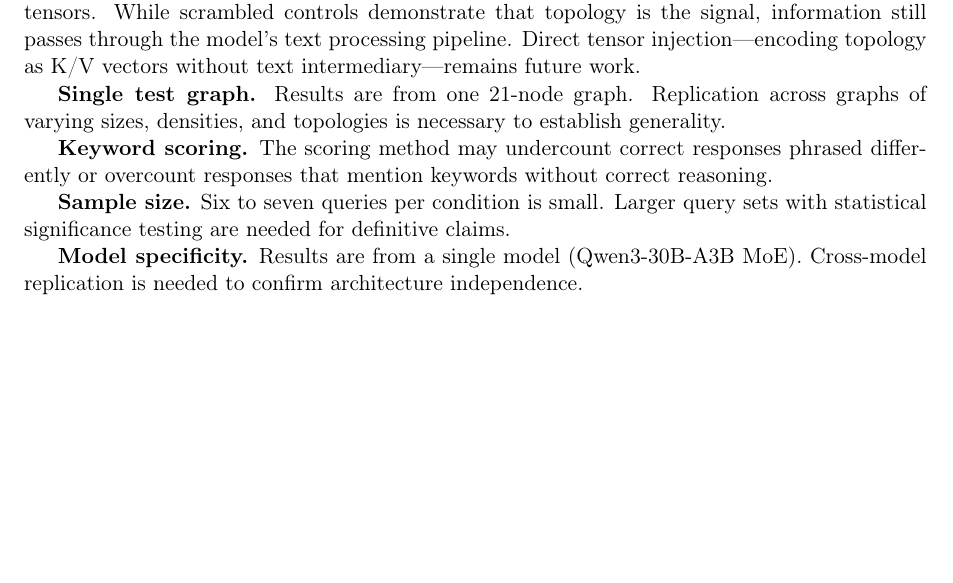
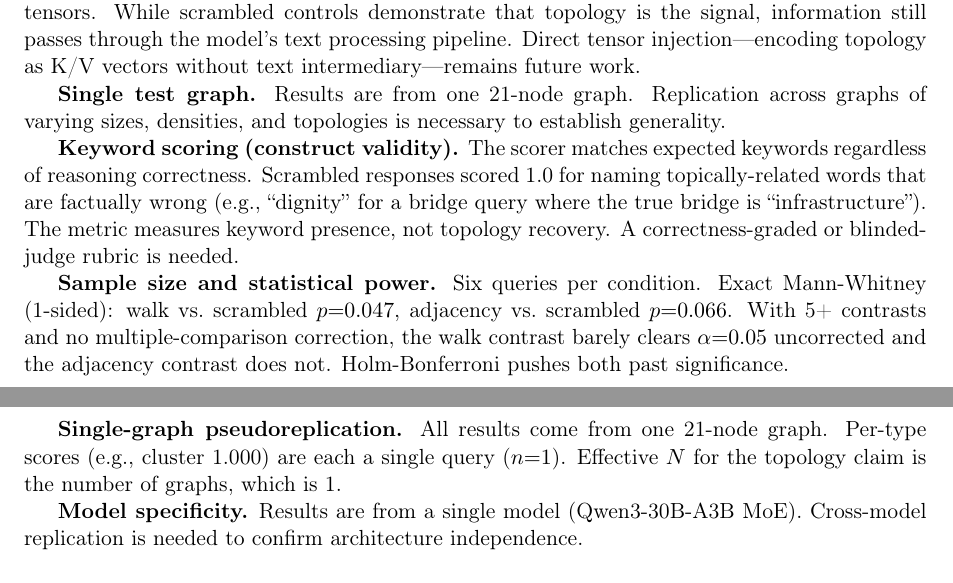
Before and after one commit to Liberation-Labs-THCoalition/published-research, a LaTeX paper (graph-topology-paper/main.tex): part of page 4 of 6 before the commit and two parts of pages 4 and 5 of 6 after it, the two joined at a grey line, cut so that both start at the same text, the shorter picture padded with empty space. Compiled offline with pdfLaTeX.

Commit message:
Audit round 2c: remaining MAJORs across 3 papers
Decision State:
- DS-M2: Pseudoreplication limitation — n=90 is 30x3 reps, effective
  N~30, CIs anti-conservative by sqrt(3)
- DS-M3: Selective reporting limitation — full family ~30-40 tests,
  W_K Uncertainty (p=0.039) would not survive Holm correction

Graph Topology:
- GT-M1: Keyword scorer construct validity limitation with examples
- GT-M2/M3: Statistical power — exact MWU p-values reported (walk
  p=0.047 uncorrected, adj p=0.066 NS), Holm pushes both past 0.05
- GT-M4: Single-graph pseudoreplication (effective N_graphs = 1)

Lyra Technique II:
- LT2-M4: q4 quantization confound in scale trend disclosed
- LT2-M5: 30-class emotion chance inflation — near-synonym cosines
  >0.9, binary valence AUROC 0.992 is the defensible claim

Co-Authored-By: Claude Opus 4.6 (1M context) <noreply@anthropic.com>

```diff
--- a/graph-topology-paper/main.tex
+++ b/graph-topology-paper/main.tex
@@ -179,9 +179,25 @@ nodes listed together are likely connected, regardless of labels.
 
 \textbf{Single test graph.} Results are from one 21-node graph. Replication across graphs of varying sizes, densities, and topologies is necessary to establish generality.
 
-\textbf{Keyword scoring.} The scoring method may undercount correct responses phrased differently or overcount responses that mention keywords without correct reasoning.
+\textbf{Keyword scoring (construct validity).} The scorer matches
+expected keywords regardless of reasoning correctness. Scrambled
+responses scored 1.0 for naming topically-related words that are
+factually wrong (e.g., ``dignity'' for a bridge query where the
+true bridge is ``infrastructure''). The metric measures keyword
+presence, not topology recovery. A correctness-graded or
+blinded-judge rubric is needed.
 
-\textbf{Sample size.} Six to seven queries per condition is small. Larger query sets with statistical significance testing are needed for definitive claims.
+\textbf{Sample size and statistical power.} Six queries per
+condition. Exact Mann-Whitney (1-sided): walk vs.\ scrambled
+$p{=}0.047$, adjacency vs.\ scrambled $p{=}0.066$. With 5+
+contrasts and no multiple-comparison correction, the walk contrast
+barely clears $\alpha{=}0.05$ uncorrected and the adjacency
+contrast does not. Holm-Bonferroni pushes both past significance.
+
+\textbf{Single-graph pseudoreplication.} All results come from one
+21-node graph. Per-type scores (e.g., cluster 1.000) are each a
+single query ($n{=}1$). Effective $N$ for the topology claim is the
+number of graphs, which is 1.
 
 \textbf{Model specificity.} Results are from a single model (Qwen3-30B-A3B MoE). Cross-model replication is needed to confirm architecture independence.
 
```
Also changed, not shown: decision-state-paper/main.tex (+14 -0 lines), lyra-technique-ii/main.tex (+16 -0 lines).
